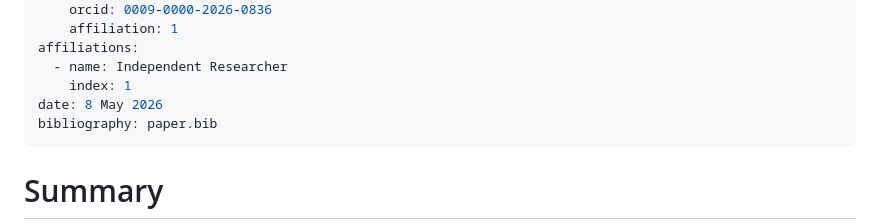
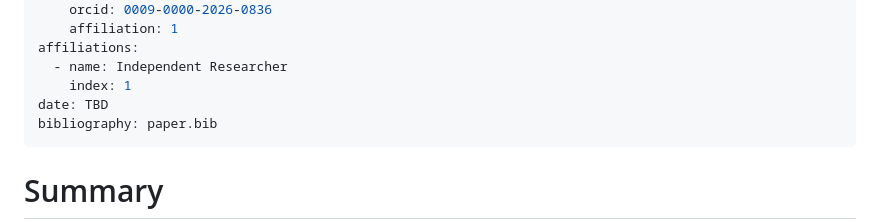
Before and after one commit to Jossifresben/aramaic-root-atlas, a Markdown page: paper.md, the part around the change. Drawn GitHub-style.

Commit message:
docs(paper): set JOSS submission date to TBD
The paper has not been submitted to JOSS yet; an actual date will
be filled in at submission time.

```diff
--- a/paper.md
+++ b/paper.md
@@ -15,7 +15,7 @@ authors:
 affiliations:
   - name: Independent Researcher
     index: 1
-date: 8 May 2026
+date: TBD
 bibliography: paper.bib
 ---
 
```
